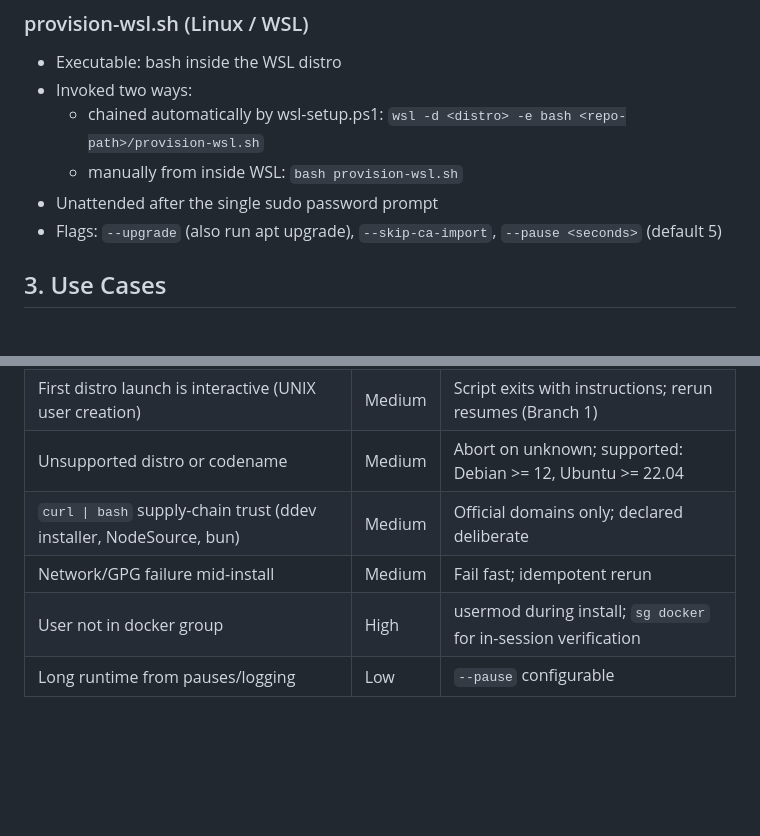
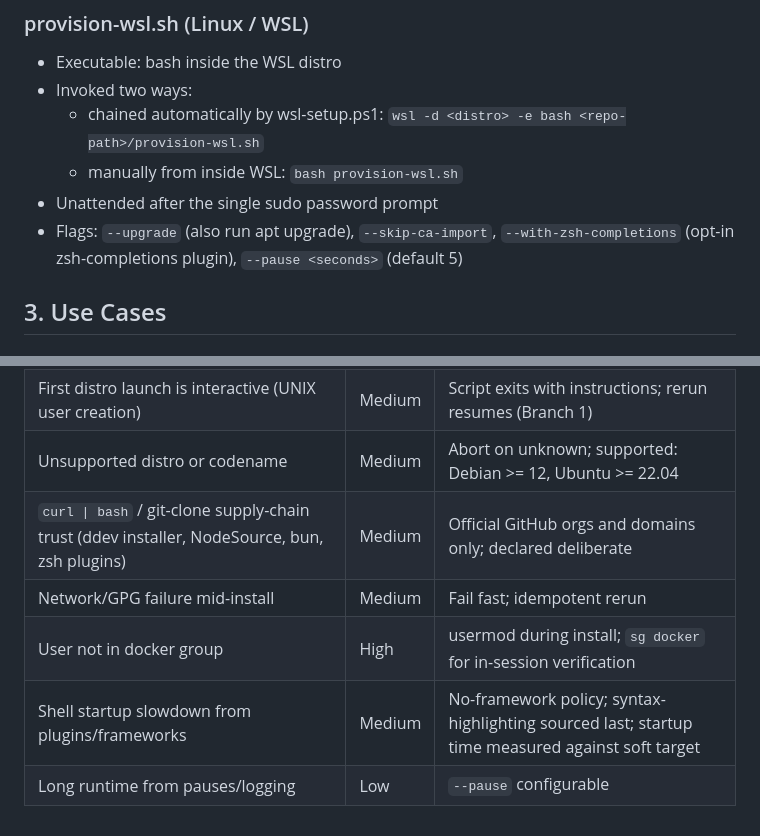
Before and after one commit to Rayfess/blajar-Git, a Markdown page: wsl-ddev-setup-prd.md, 2 parts joined by grey strips. Drawn GitHub-style; blank space fills up the shorter version.

```diff
--- a/wsl-ddev-setup-prd.md
+++ b/wsl-ddev-setup-prd.md
@@ -65,6 +66,7 @@ Two automations:
   - manually from inside WSL: `bash provision-wsl.sh`
 - Unattended after the single sudo password prompt
 - Flags: `--upgrade` (also run apt upgrade), `--skip-ca-import`,
+  `--with-zsh-completions` (opt-in zsh-completions plugin),
   `--pause <seconds>` (default 5)
 
 ## 3. Use Cases
@@ -234,7 +258,8 @@ non-zero if any item fails.
 | Docker Desktop installed on Windows | High | Preflight detection + warning per Docker docs |
 | First distro launch is interactive (UNIX user creation) | Medium | Script exits with instructions; rerun resumes (Branch 1) |
 | Unsupported distro or codename | Medium | Abort on unknown; supported: Debian >= 12, Ubuntu >= 22.04 |
-| `curl \| bash` supply-chain trust (ddev installer, NodeSource, bun) | Medium | Official domains only; declared deliberate |
+| `curl \| bash` / git-clone supply-chain trust (ddev installer, NodeSource, bun, zsh plugins) | Medium | Official GitHub orgs and domains only; declared deliberate |
 | Network/GPG failure mid-install | Medium | Fail fast; idempotent rerun |
 | User not in docker group | High | usermod during install; `sg docker` for in-session verification |
+| Shell startup slowdown from plugins/frameworks | Medium | No-framework policy; syntax-highlighting sourced last; startup time measured against soft target |
 | Long runtime from pauses/logging | Low | `--pause` configurable |
```
Also changed, not shown: other parts of wsl-ddev-setup-prd.md (+45 -22 lines).
